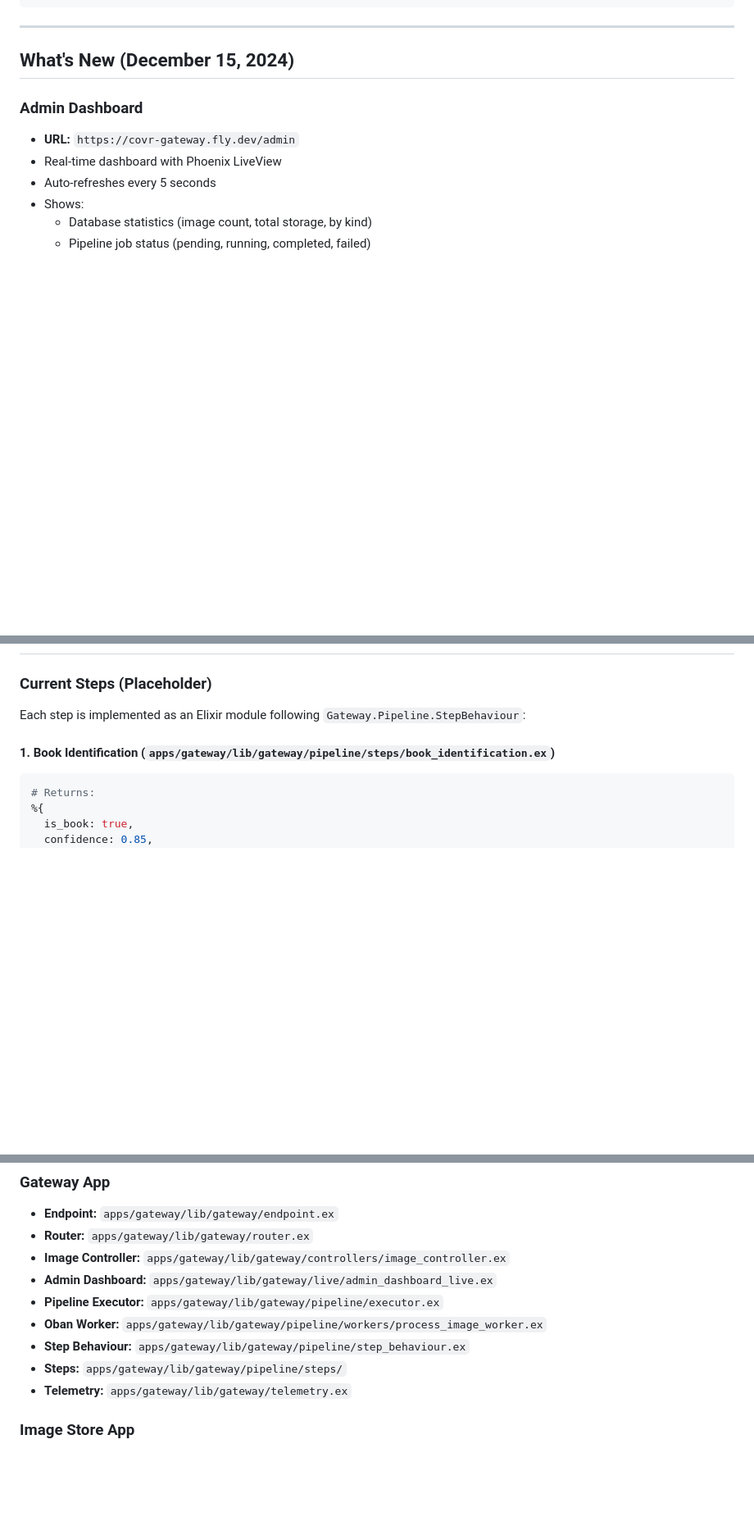
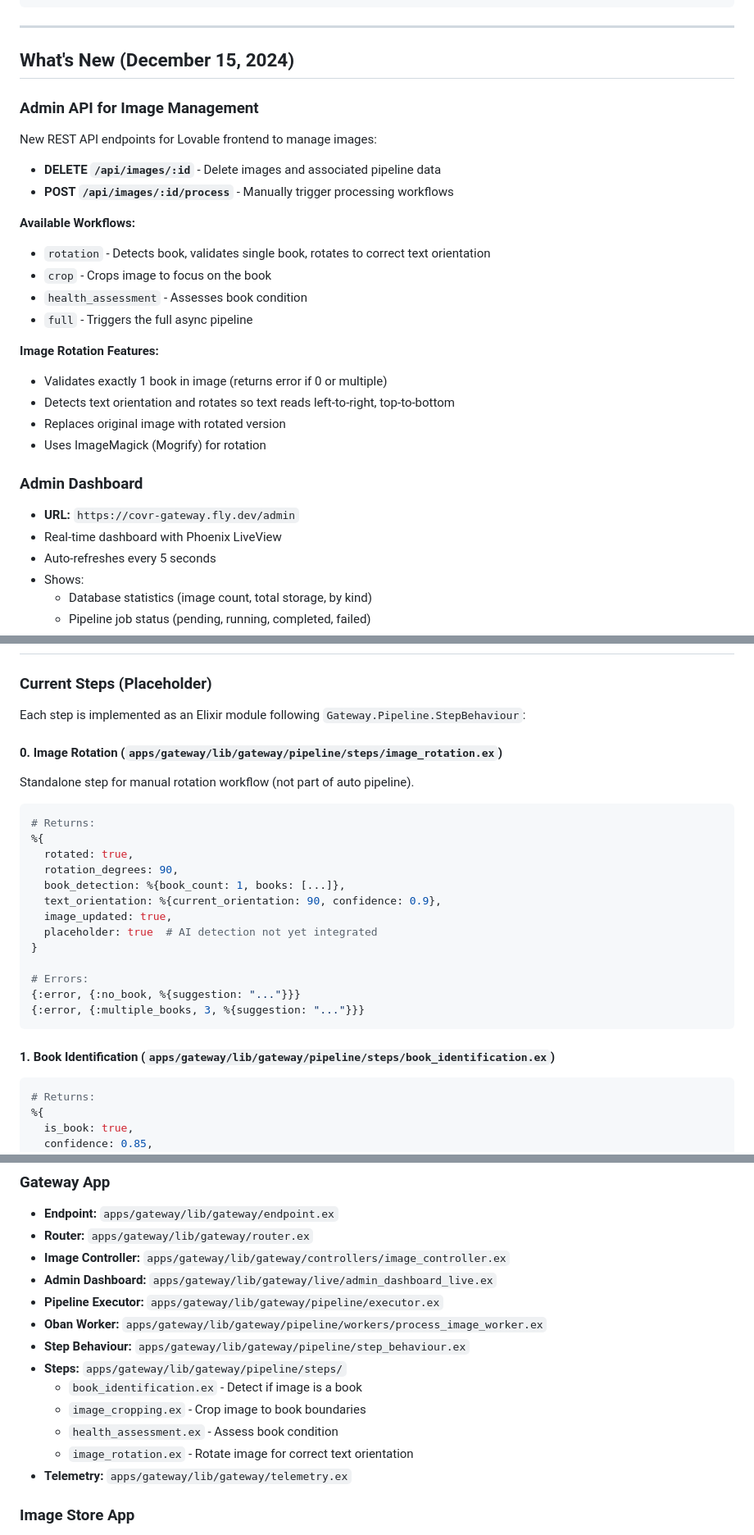
Before and after one commit to NickDrohan/Covr, a Markdown page: HANDOFF.md, 3 parts joined by grey strips. Shown at 82% size. GitHub-like rendering; blank space fills up the shorter version.

````diff
--- a/HANDOFF.md
+++ b/HANDOFF.md
@@ -49,6 +49,23 @@ The Covr Gateway is an Elixir/Phoenix umbrella application that provides:
 ---
 
 ## What's New (December 15, 2024)
+
+### Admin API for Image Management
+New REST API endpoints for Lovable frontend to manage images:
+- **DELETE `/api/images/:id`** - Delete images and associated pipeline data
+- **POST `/api/images/:id/process`** - Manually trigger processing workflows
+
+**Available Workflows:**
+- `rotation` - Detects book, validates single book, rotates to correct text orientation
+- `crop` - Crops image to focus on the book
+- `health_assessment` - Assesses book condition
+- `full` - Triggers the full async pipeline
+
+**Image Rotation Features:**
+- Validates exactly 1 book in image (returns error if 0 or multiple)
+- Detects text orientation and rotates so text reads left-to-right, top-to-bottom
+- Replaces original image with rotated version
+- Uses ImageMagick (Mogrify) for rotation
 
 ### Admin Dashboard
 - **URL:** `https://covr-gateway.fly.dev/admin`
@@ -262,6 +334,24 @@ See `docs/PROMETHEUS.md` for complete metrics documentation.
 ### Current Steps (Placeholder)
 
 Each step is implemented as an Elixir module following `Gateway.Pipeline.StepBehaviour`:
+
+#### 0. Image Rotation (`apps/gateway/lib/gateway/pipeline/steps/image_rotation.ex`)
+Standalone step for manual rotation workflow (not part of auto pipeline).
+```elixir
+# Returns:
+%{
+  rotated: true,
+  rotation_degrees: 90,
+  book_detection: %{book_count: 1, books: [...]},
+  text_orientation: %{current_orientation: 90, confidence: 0.9},
+  image_updated: true,
+  placeholder: true  # AI detection not yet integrated
+}
+
+# Errors:
+{:error, {:no_book, %{suggestion: "..."}}}
+{:error, {:multiple_books, 3, %{suggestion: "..."}}}
+```
 
 #### 1. Book Identification (`apps/gateway/lib/gateway/pipeline/steps/book_identification.ex`)
 ```elixir
@@ -442,6 +532,10 @@ The gateway emits these telemetry events:
 - **Oban Worker:** `apps/gateway/lib/gateway/pipeline/workers/process_image_worker.ex`
 - **Step Behaviour:** `apps/gateway/lib/gateway/pipeline/step_behaviour.ex`
 - **Steps:** `apps/gateway/lib/gateway/pipeline/steps/`
+  - `book_identification.ex` - Detect if image is a book
+  - `image_cropping.ex` - Crop image to book boundaries
+  - `health_assessment.ex` - Assess book condition
+  - `image_rotation.ex` - Rotate image for correct text orientation
 - **Telemetry:** `apps/gateway/lib/gateway/telemetry.ex`
 
 ### Image Store App
````
Also changed, not shown: other parts of HANDOFF.md (+59 -4 lines).
